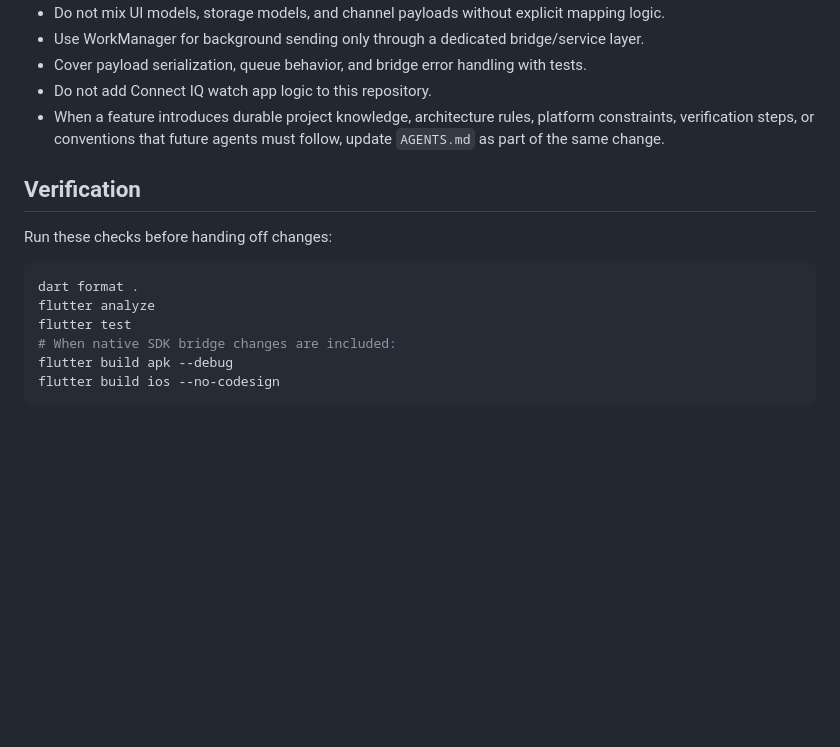
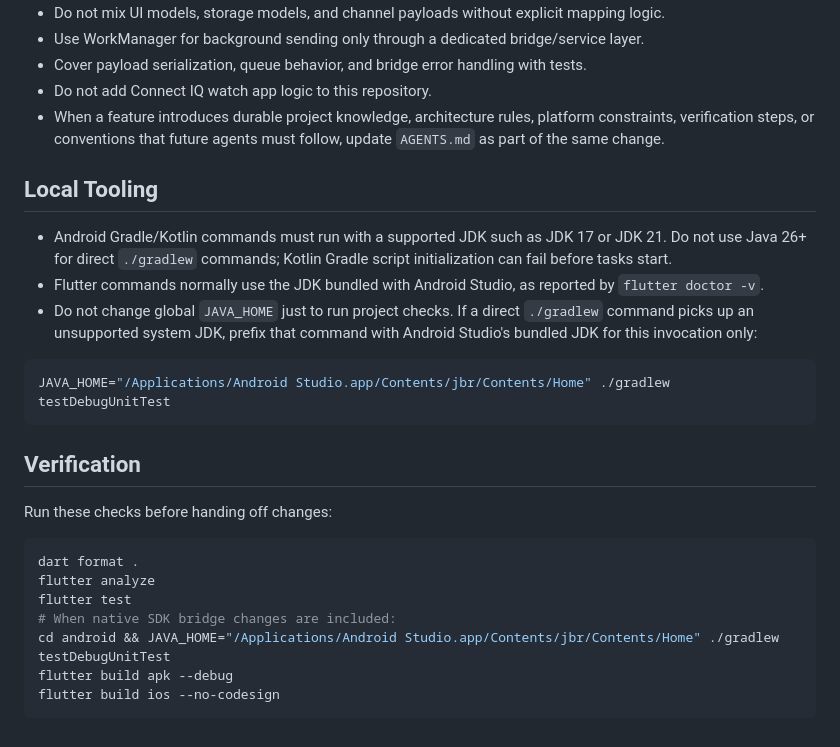
Before and after one commit to glga-byte/wristlink-flutter, a Markdown page: AGENTS.md, the part around the change. Drawn GitHub-style; blank space fills up the shorter version.

Commit message:
Document Android Studio JDK usage for Gradle checks

````diff
--- a/AGENTS.md
+++ b/AGENTS.md
@@ -57,6 +57,16 @@ integration_test/      # Integration scenarios when needed
 - Do not add Connect IQ watch app logic to this repository.
 - When a feature introduces durable project knowledge, architecture rules, platform constraints, verification steps, or conventions that future agents must follow, update `AGENTS.md` as part of the same change.
 
+## Local Tooling
+
+- Android Gradle/Kotlin commands must run with a supported JDK such as JDK 17 or JDK 21. Do not use Java 26+ for direct `./gradlew` commands; Kotlin Gradle script initialization can fail before tasks start.
+- Flutter commands normally use the JDK bundled with Android Studio, as reported by `flutter doctor -v`.
+- Do not change global `JAVA_HOME` just to run project checks. If a direct `./gradlew` command picks up an unsupported system JDK, prefix that command with Android Studio's bundled JDK for this invocation only:
+
+```sh
+JAVA_HOME="/Applications/Android Studio.app/Contents/jbr/Contents/Home" ./gradlew testDebugUnitTest
+```
+
 ## Verification
 
 Run these checks before handing off changes:
@@ -66,6 +76,7 @@ dart format .
 flutter analyze
 flutter test
 # When native SDK bridge changes are included:
+cd android && JAVA_HOME="/Applications/Android Studio.app/Contents/jbr/Contents/Home" ./gradlew testDebugUnitTest
 flutter build apk --debug
 flutter build ios --no-codesign
 ```
````
